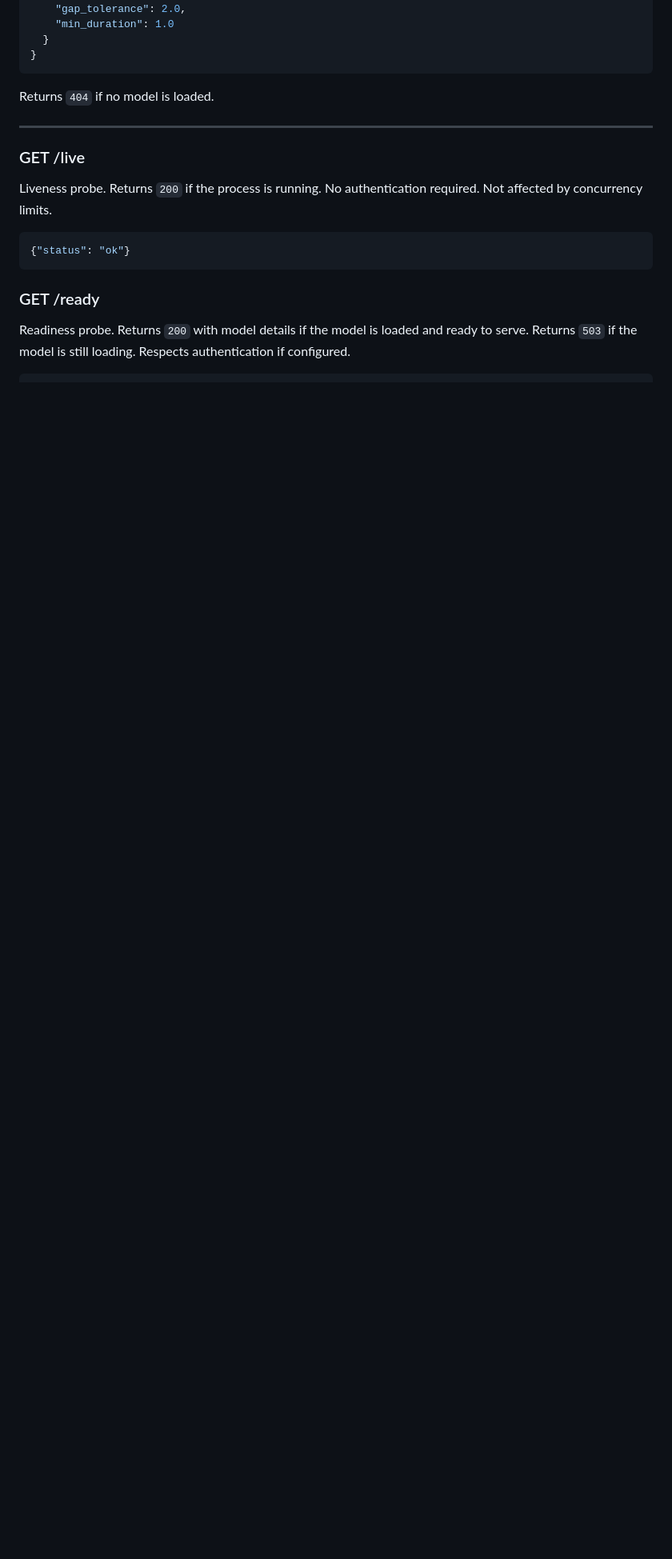
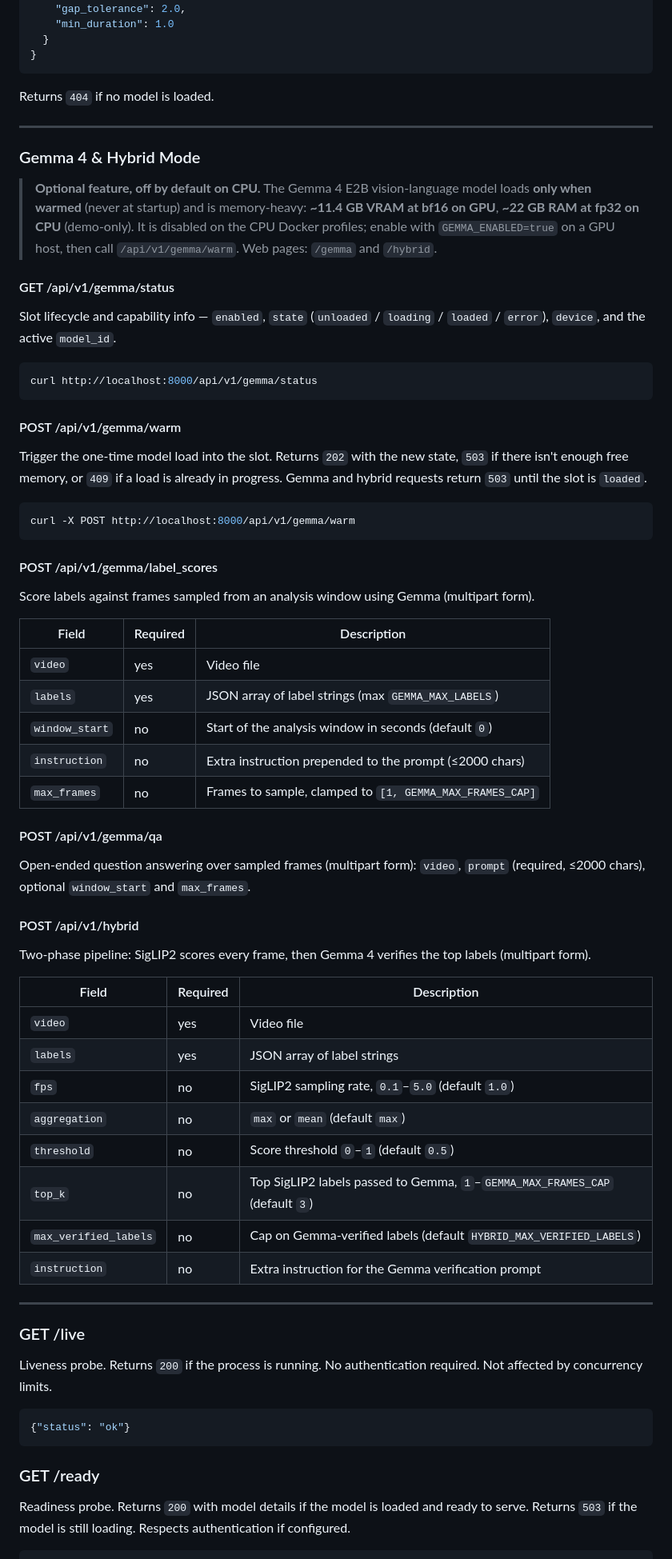
Before and after one commit to austinjeng/clipCC, a Markdown page: README.md, the part around one of its changes. Shown at 80% size. Rendered like a GitHub page; blank space fills up the shorter version.

Commit message:
docs(readme): document Gemma 4 + hybrid mode
- Add Gemma exploration + hybrid mode to the feature list and TOC.
- New "Gemma 4 & Hybrid Mode" API section: status/warm lifecycle and
  the label_scores/qa/hybrid endpoints with request fields.
- Note the warm-on-demand + memory profile (GPU bf16 ~11.4GB / CPU fp32
  ~22GB, off by default on CPU) in the API section and config table.
- Link the /gemma and /hybrid web pages from the Web UI section.

Co-Authored-By: Claude Opus 4.8 (1M context) <noreply@anthropic.com>

````diff
--- a/README.md
+++ b/README.md
@@ -1027,6 +1032,59 @@ Returns `404` if no model is loaded.
 
 ---
 
+### Gemma 4 & Hybrid Mode
+
+> **Optional feature, off by default on CPU.** The Gemma 4 E2B vision-language model loads **only when warmed** (never at startup) and is memory-heavy: **~11.4 GB VRAM at bf16 on GPU**, **~22 GB RAM at fp32 on CPU** (demo-only). It is disabled on the CPU Docker profiles; enable with `GEMMA_ENABLED=true` on a GPU host, then call `/api/v1/gemma/warm`. Web pages: `/gemma` and `/hybrid`.
+
+#### GET /api/v1/gemma/status
+
+Slot lifecycle and capability info — `enabled`, `state` (`unloaded` / `loading` / `loaded` / `error`), `device`, and the active `model_id`.
+
+```bash
+curl http://localhost:8000/api/v1/gemma/status
+```
+
+#### POST /api/v1/gemma/warm
+
+Trigger the one-time model load into the slot. Returns `202` with the new state, `503` if there isn't enough free memory, or `409` if a load is already in progress. Gemma and hybrid requests return `503` until the slot is `loaded`.
+
+```bash
+curl -X POST http://localhost:8000/api/v1/gemma/warm
+```
+
+#### POST /api/v1/gemma/label_scores
+
+Score labels against frames sampled from an analysis window using Gemma (multipart form).
+
+| Field | Required | Description |
+|---|---|---|
+| `video` | yes | Video file |
+| `labels` | yes | JSON array of label strings (max `GEMMA_MAX_LABELS`) |
+| `window_start` | no | Start of the analysis window in seconds (default `0`) |
+| `instruction` | no | Extra instruction prepended to the prompt (≤2000 chars) |
+| `max_frames` | no | Frames to sample, clamped to `[1, GEMMA_MAX_FRAMES_CAP]` |
+
+#### POST /api/v1/gemma/qa
+
+Open-ended question answering over sampled frames (multipart form): `video`, `prompt` (required, ≤2000 chars), optional `window_start` and `max_frames`.
+
+#### POST /api/v1/hybrid
+
+Two-phase pipeline: SigLIP2 scores every frame, then Gemma 4 verifies the top labels (multipart form).
+
+| Field | Required | Description |
+|---|---|---|
+| `video` | yes | Video file |
+| `labels` | yes | JSON array of label strings |
+| `fps` | no | SigLIP2 sampling rate, `0.1`–`5.0` (default `1.0`) |
+| `aggregation` | no | `max` or `mean` (default `max`) |
+| `threshold` | no | Score threshold `0`–`1` (default `0.5`) |
+| `top_k` | no | Top SigLIP2 labels passed to Gemma, `1`–`GEMMA_MAX_FRAMES_CAP` (default `3`) |
+| `max_verified_labels` | no | Cap on Gemma-verified labels (default `HYBRID_MAX_VERIFIED_LABELS`) |
+| `instruction` | no | Extra instruction for the Gemma verification prompt |
+
+---
+
 ### GET /live
 
 Liveness probe. Returns `200` if the process is running. No authentication required. Not affected by concurrency limits.
````
Also changed, not shown: other parts of README.md (+6 -0 lines).
